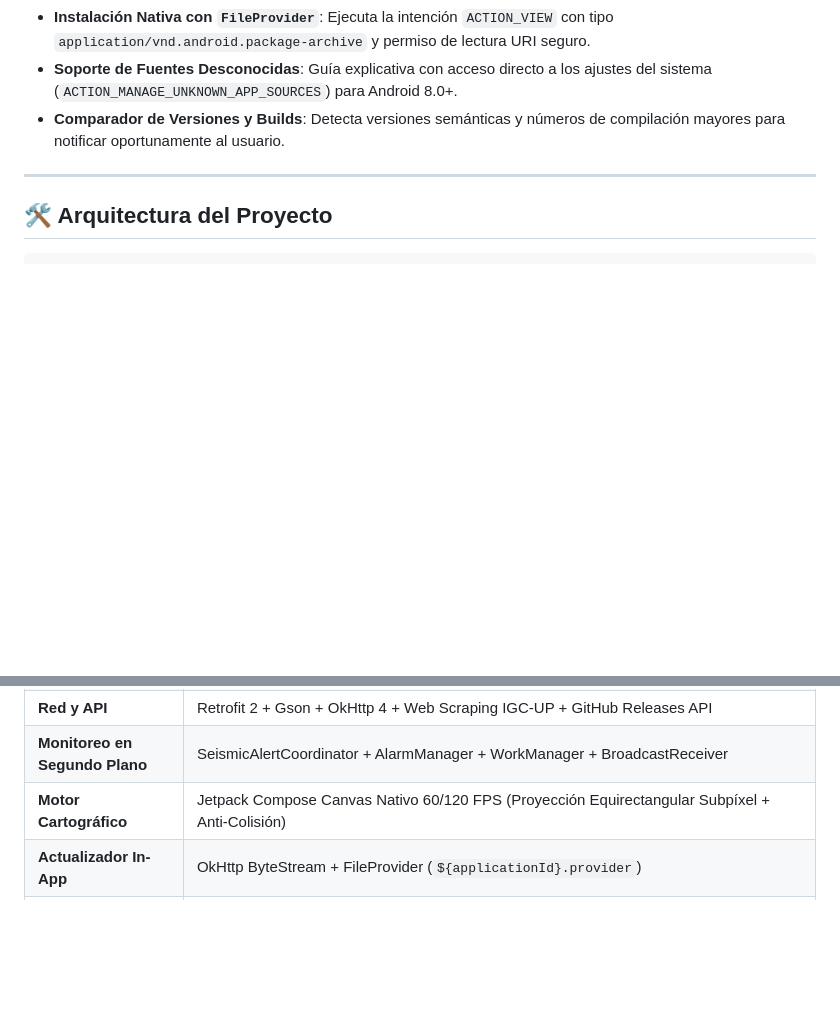
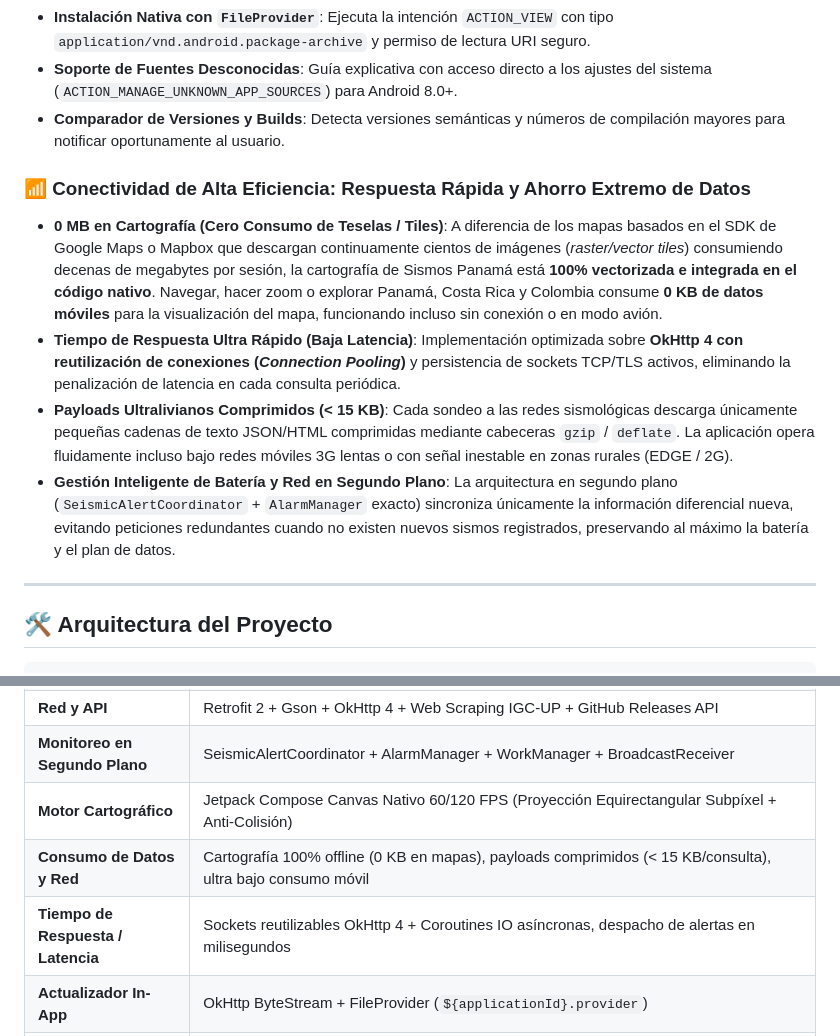
Before and after one commit to JTR01D/App-Sismos-Panama, a Markdown page: README.md, 2 parts joined by grey strips. GitHub-like rendering; blank space fills up the shorter version.

Commit message:
docs: documentar optimización de conectividad, tiempo de respuesta ultra rápido y consumo 0 MB de datos cartográficos

```diff
--- a/README.md
+++ b/README.md
@@ -114,6 +114,12 @@ Módulo educativo y de divulgación geológica que expone las principales estruc
 * **Soporte de Fuentes Desconocidas**: Guía explicativa con acceso directo a los ajustes del sistema (`ACTION_MANAGE_UNKNOWN_APP_SOURCES`) para Android 8.0+.
 * **Comparador de Versiones y Builds**: Detecta versiones semánticas y números de compilación mayores para notificar oportunamente al usuario.
 
+### 📶 Conectividad de Alta Eficiencia: Respuesta Rápida y Ahorro Extremo de Datos
+* **0 MB en Cartografía (Cero Consumo de Teselas / Tiles)**: A diferencia de los mapas basados en el SDK de Google Maps o Mapbox que descargan continuamente cientos de imágenes (*raster/vector tiles*) consumiendo decenas de megabytes por sesión, la cartografía de Sismos Panamá está **100% vectorizada e integrada en el código nativo**. Navegar, hacer zoom o explorar Panamá, Costa Rica y Colombia consume **0 KB de datos móviles** para la visualización del mapa, funcionando incluso sin conexión o en modo avión.
+* **Tiempo de Respuesta Ultra Rápido (Baja Latencia)**: Implementación optimizada sobre **OkHttp 4 con reutilización de conexiones (*Connection Pooling*)** y persistencia de sockets TCP/TLS activos, eliminando la penalización de latencia en cada consulta periódica.
+* **Payloads Ultralivianos Comprimidos (< 15 KB)**: Cada sondeo a las redes sismológicas descarga únicamente pequeñas cadenas de texto JSON/HTML comprimidas mediante cabeceras `gzip` / `deflate`. La aplicación opera fluidamente incluso bajo redes móviles 3G lentas o con señal inestable en zonas rurales (EDGE / 2G).
+* **Gestión Inteligente de Batería y Red en Segundo Plano**: La arquitectura en segundo plano (`SeismicAlertCoordinator` + `AlarmManager` exacto) sincroniza únicamente la información diferencial nueva, evitando peticiones redundantes cuando no existen nuevos sismos registrados, preservando al máximo la batería y el plan de datos.
+
 ---
 
 ## 🛠️ Arquitectura del Proyecto
@@ -196,6 +202,8 @@ app/src/main/
 | **Red y API** | Retrofit 2 + Gson + OkHttp 4 + Web Scraping IGC-UP + GitHub Releases API |
 | **Monitoreo en Segundo Plano** | SeismicAlertCoordinator + AlarmManager + WorkManager + BroadcastReceiver |
 | **Motor Cartográfico** | Jetpack Compose Canvas Nativo 60/120 FPS (Proyección Equirectangular Subpíxel + Anti-Colisión) |
+| **Consumo de Datos y Red** | Cartografía 100% offline (0 KB en mapas), payloads comprimidos (< 15 KB/consulta), ultra bajo consumo móvil |
+| **Tiempo de Respuesta / Latencia** | Sockets reutilizables OkHttp 4 + Coroutines IO asíncronas, despacho de alertas en milisegundos |
 | **Actualizador In-App** | OkHttp ByteStream + FileProvider (`${applicationId}.provider`) |
 | **Permisos de Sistema** | `INTERNET`, `POST_NOTIFICATIONS`, `VIBRATE`, `SCHEDULE_EXACT_ALARM`, `RECEIVE_BOOT_COMPLETED`, `REQUEST_IGNORE_BATTERY_OPTIMIZATIONS`, `REQUEST_INSTALL_PACKAGES` |
 | **Seguridad** | Firma digital persistente `CN=SismosPanama`, sin rastreadores de terceros, sin telemetría invasiva, 100% código abierto |
```
